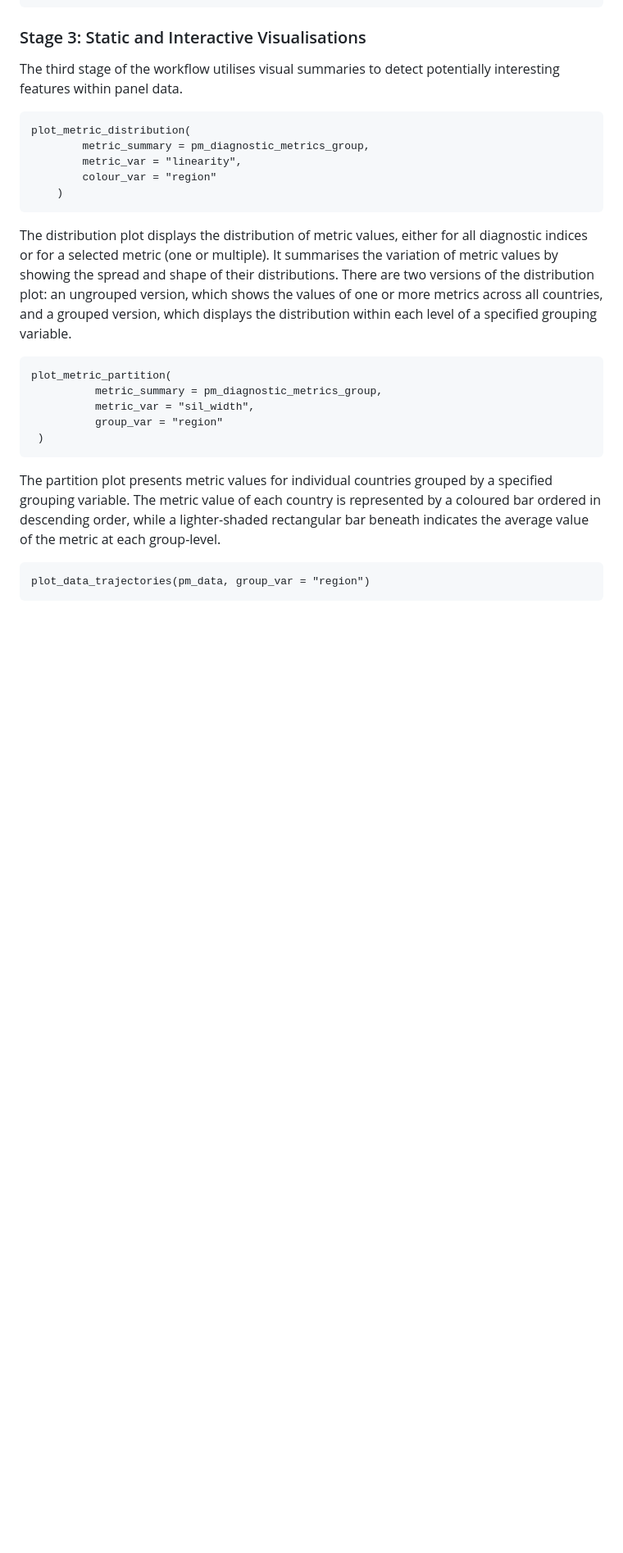
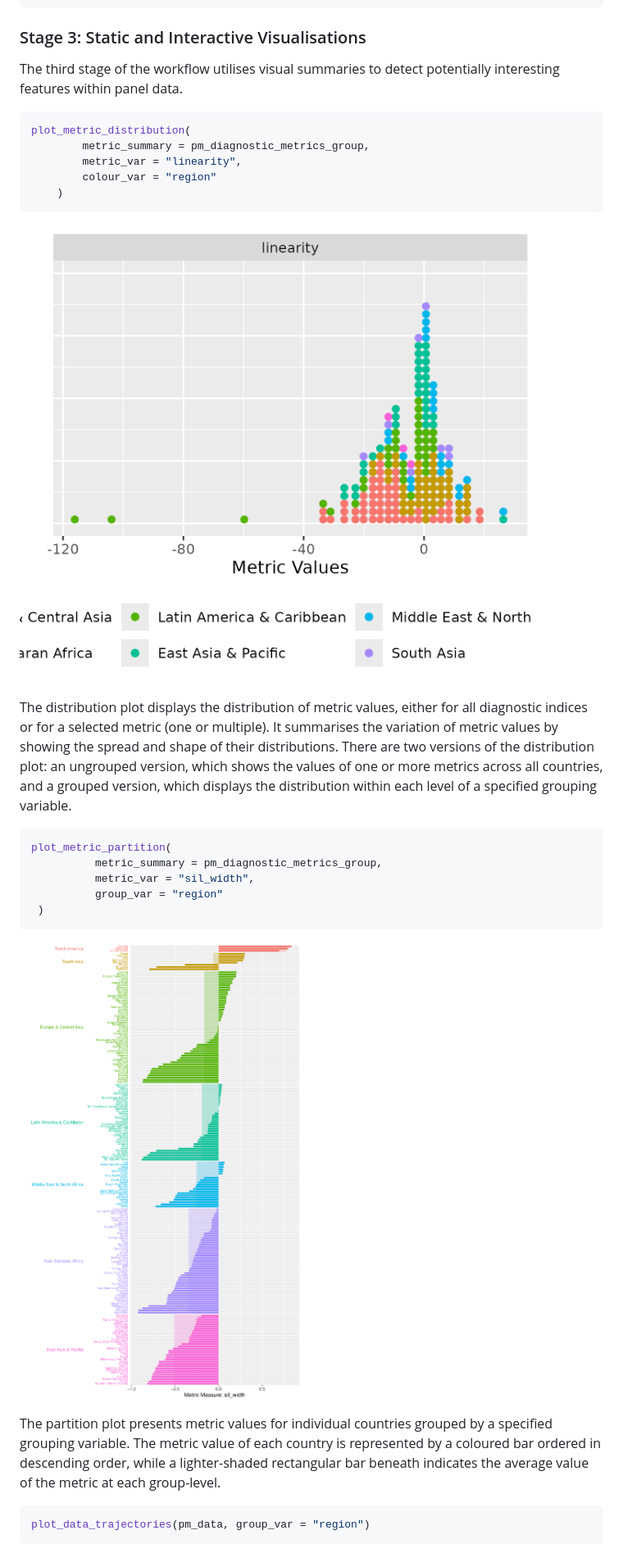
Before and after one commit to Oluwayomi-Olaitan/wdiexplorer, a Markdown page: README.md, the part around the change printed below. Shown: that part at 82% size. GitHub-like rendering; pictures changed too: man/figures/README.distribution-plot.png (added), man/figures/README.partition-plot.png (added); blank space fills up the shorter version.

````diff
--- a/README.md
+++ b/README.md
@@ -80,10 +80,12 @@ plot_metric_distribution(
     )
 ```
 
+![Distribution Plot](man/figures/README.distribution-plot.png)<!-- -->
+
 The distribution plot displays the distribution of metric values, either for all diagnostic indices or for a selected metric (one or multiple). It summarises the variation of metric values by showing the spread and shape of their distributions.
 There are two versions of the distribution plot: an ungrouped version, which shows the values of one or more metrics across all countries, and a grouped version, which displays the distribution within each level of a specified grouping variable.
 
-```
+``` r
 plot_metric_partition(
           metric_summary = pm_diagnostic_metrics_group,
           metric_var = "sil_width",
@@ -91,11 +93,13 @@ plot_metric_partition(
  )
 ```
 
+![Partition Plot](man/figures/README.partition-plot.png)<!-- -->
+
 The partition plot presents metric values for individual countries grouped by a specified grouping variable.
 The metric value of each country is represented by a coloured bar ordered in descending order,
 while a lighter-shaded rectangular bar beneath indicates the average value of the metric at each group-level.
 
-```
+``` r
 plot_data_trajectories(pm_data, group_var = "region")
 ```
 
````
Also changed, not shown: other parts of README.md (+12 -8 lines), man/figures/README.dissimilarity-plot.png (added), man/figures/README.trajectory-plot.png (added), 7 other files.
